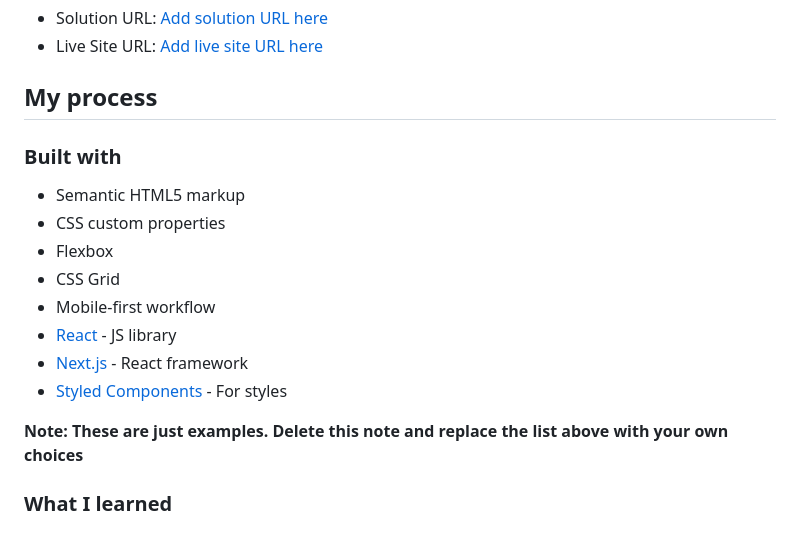
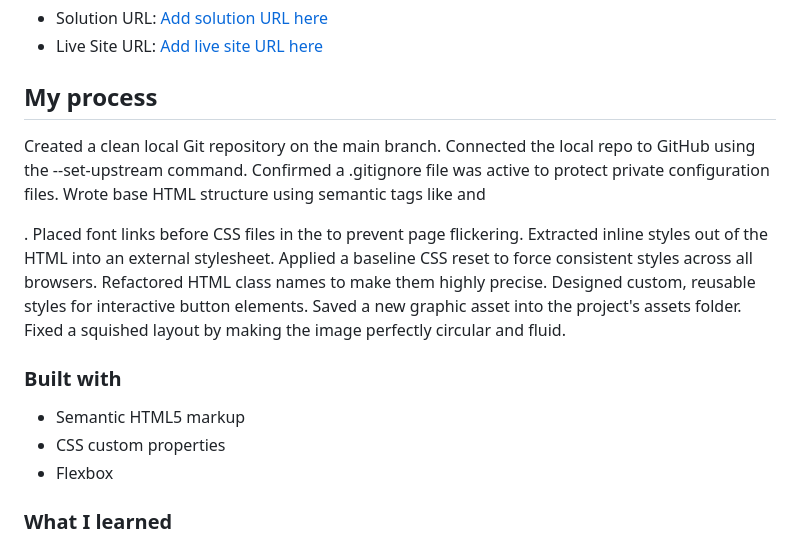
Before and after one commit to Momzilla007/social-links-profile, a Markdown page: README.md, the part around the change. Rendered like a GitHub page.

Commit message:
docs: recorded the process taken to this point in README.md

```diff
--- a/README.md
+++ b/README.md
@@ -46,18 +46,24 @@ Then crop/optimize/edit your image however you like, add it to your project, and
 
 ## My process
 
+Created a clean local Git repository on the main branch.
+Connected the local repo to GitHub using the --set-upstream command.
+Confirmed a .gitignore file was active to protect private configuration files.
+Wrote base HTML structure using semantic tags like <main> and <div>.
+Placed font links before CSS files in the <head> to prevent page flickering.
+Extracted inline styles out of the HTML into an external stylesheet.
+Applied a baseline CSS reset to force consistent styles across all browsers.
+Refactored HTML class names to make them highly precise.
+Designed custom, reusable styles for interactive button elements.
+Saved a new graphic asset into the project's assets folder.
+Fixed a squished layout by making the image perfectly circular and fluid.
+
 ### Built with
 
 - Semantic HTML5 markup
 - CSS custom properties
 - Flexbox
-- CSS Grid
-- Mobile-first workflow
-- [React](https://reactjs.org/) - JS library
-- [Next.js](https://nextjs.org/) - React framework
-- [Styled Components](https://styled-components.com/) - For styles
 
-**Note: These are just examples. Delete this note and replace the list above with your own choices**
 
 ### What I learned
 
```
